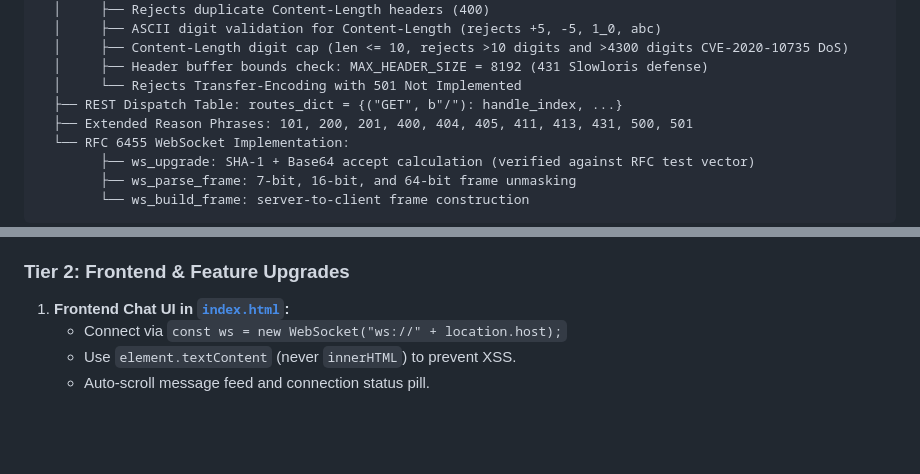
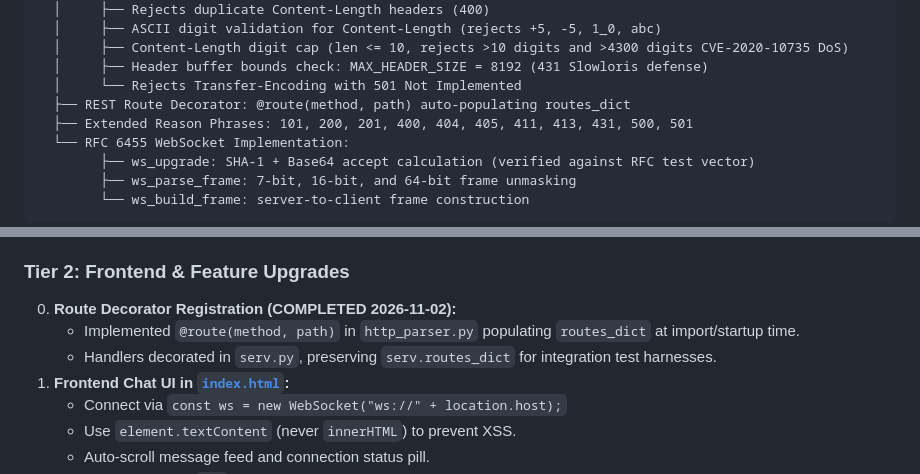
Before and after one commit to Sybqu/Networking_Stuff, a Markdown page: CURRENT_CONTEXT.md, 2 parts joined by grey strips. Rendered like a GitHub page; blank space fills up the shorter version.

Commit message:
docs: update context with route decorator completion

```diff
--- a/CURRENT_CONTEXT.md
+++ b/CURRENT_CONTEXT.md
@@ -36,7 +36,7 @@ http_parser.py (Pure Protocol Logic — No Sockets)
   │     ├── Content-Length digit cap (len <= 10, rejects >10 digits and >4300 digits CVE-2020-10735 DoS)
   │     ├── Header buffer bounds check: MAX_HEADER_SIZE = 8192 (431 Slowloris defense)
   │     └── Rejects Transfer-Encoding with 501 Not Implemented
-  ├── REST Dispatch Table: routes_dict = {("GET", b"/"): handle_index, ...}
+  ├── REST Route Decorator: @route(method, path) auto-populating routes_dict
   ├── Extended Reason Phrases: 101, 200, 201, 400, 404, 405, 411, 413, 431, 500, 501
   └── RFC 6455 WebSocket Implementation:
         ├── ws_upgrade: SHA-1 + Base64 accept calculation (verified against RFC test vector)
@@ -86,6 +86,9 @@ python -m unittest Networking_Stuff/test_server.py
   * Honoring `Connection: close`.
 
 ### Tier 2: Frontend & Feature Upgrades
+0. **Route Decorator Registration (COMPLETED 2026-11-02):**
+   * Implemented `@route(method, path)` in `http_parser.py` populating `routes_dict` at import/startup time.
+   * Handlers decorated in `serv.py`, preserving `serv.routes_dict` for integration test harnesses.
 1. **Frontend Chat UI in [`index.html`](./index.html):**
    * Connect via `const ws = new WebSocket("ws://" + location.host);`
    * Use `element.textContent` (never `innerHTML`) to prevent XSS.
```
Also changed, not shown: other parts of CURRENT_CONTEXT.md (+1 -1 lines).
